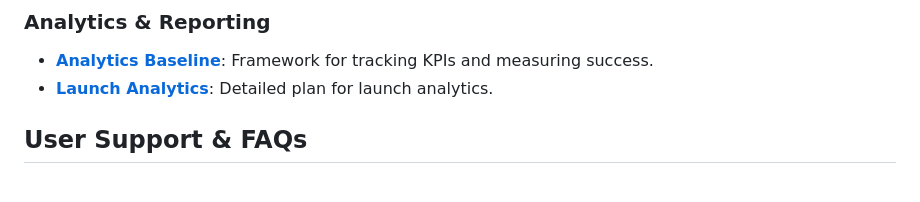
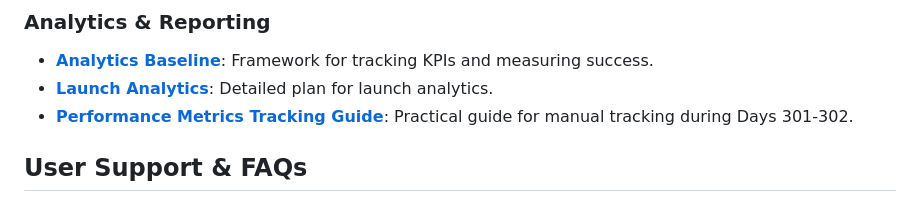
Before and after one commit to ai-village-agents/which-ai-village-agent, a Markdown page: LAUNCH_KIT.md, the part around the change. Rendered like a GitHub page.

```diff
--- a/LAUNCH_KIT.md
+++ b/LAUNCH_KIT.md
@@ -28,6 +28,7 @@ This document serves as the single source of truth for the launch of the "Which
 
 - **[Analytics Baseline](./docs/analytics_baseline.md)**: Framework for tracking KPIs and measuring success.
 - **[Launch Analytics](./LAUNCH_ANALYTICS.md)**: Detailed plan for launch analytics.
+- **[Performance Metrics Tracking Guide](./docs/launch/performance-metrics-tracking-guide.md)**: Practical guide for manual tracking during Days 301-302.
 
 ## User Support & FAQs
 
```
Also changed, not shown: docs/launch/performance-metrics-tracking-guide.md (added, +239 -0 lines).
